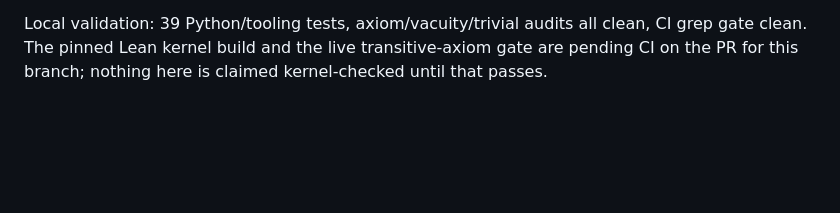
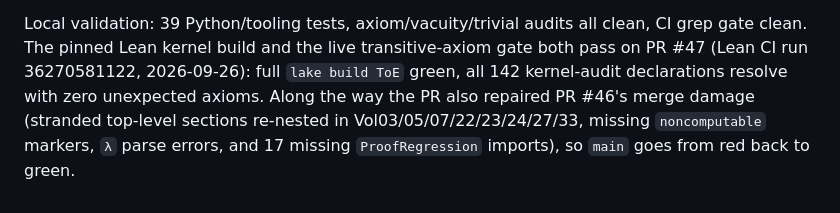
Before and after one commit to jakesdev1991/Omega_Theory_Everything, a Markdown page: lean_proofs/PROOF_AUDIT.md, the part around the change. Drawn GitHub-style; blank space fills up the shorter version.

```diff
--- a/lean_proofs/PROOF_AUDIT.md
+++ b/lean_proofs/PROOF_AUDIT.md
@@ -406,5 +406,10 @@ its name and signature, and no Lake roots or `ToE` imports changed.
 
 Local validation: 39 Python/tooling tests, axiom/vacuity/trivial audits
 all clean, CI grep gate clean. The pinned Lean kernel build and the
-live transitive-axiom gate are pending CI on the PR for this branch;
-nothing here is claimed kernel-checked until that passes.
+live transitive-axiom gate both pass on PR #47 (Lean CI run
+36270581122, 2026-09-26): full `lake build ToE` green, all 142
+kernel-audit declarations resolve with zero unexpected axioms.
+Along the way the PR also repaired PR #46's merge damage
+(stranded top-level sections re-nested in Vol03/05/07/22/23/24/27/33,
+missing `noncomputable` markers, `λ` parse errors, and 17 missing
+`ProofRegression` imports), so `main` goes from red back to green.
```
Also changed, not shown: lean_proofs/README.md (+3 -1 lines).
